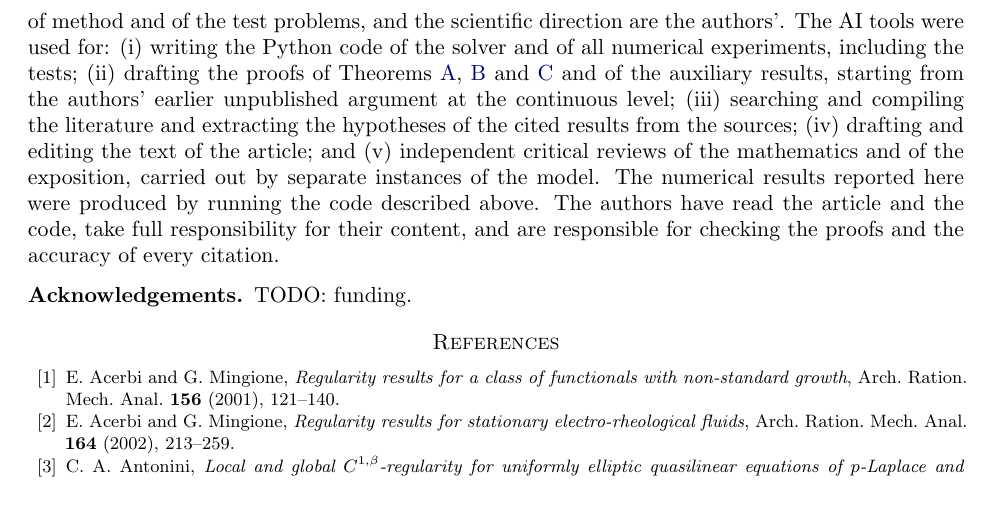
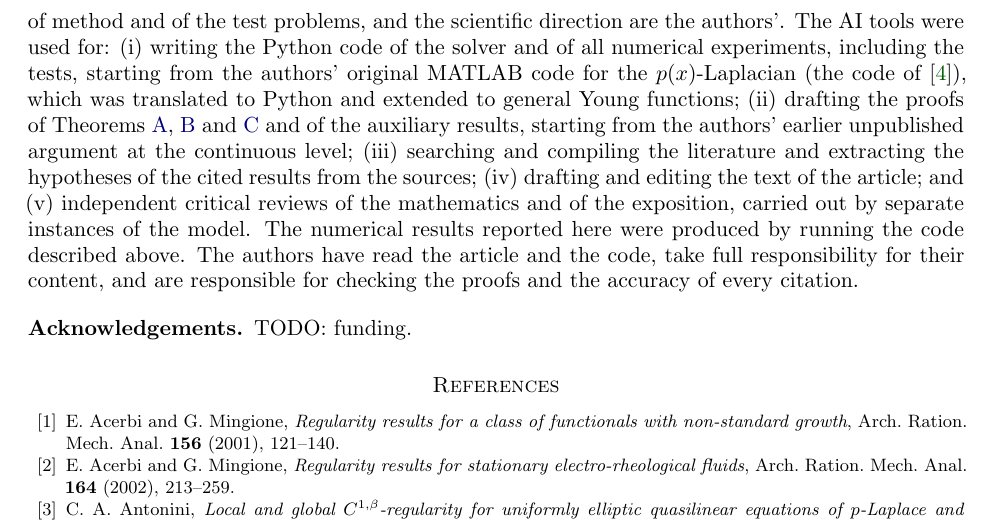
Before and after one commit to jfbonder/glaplace, a LaTeX paper (paper/main.tex): part of page 23 of 25, cut so that both start at the same text. Compiled offline with pdfLaTeX.

Commit message:
Paper: AI declaration mentions the original MATLAB code
Co-Authored-By: Claude Sonnet 5.5 <noreply@anthropic.com>
Claude-Session: https://claude.ai/code/session_01KDeE8mV5tgcW2vSCbzMd1p

```diff
--- a/paper/main.tex
+++ b/paper/main.tex
@@ -730,7 +730,7 @@ For $\rho=r$ and an arbitrary convex Young integrand, convergence at the continu
 The Python package \texttt{glaplace} (NumPy/SciPy; MIT license), which implements the method for arbitrary Young functions on general two-dimensional triangulations and contains the scripts for all experiments of Section~\ref{sec:numerics}, is available at \url{https://github.com/jfbonder/glaplace}. It generalises the code for the $p(x)$-Laplacian of \cite{AragonFBRubio2023}.
 
 \subsection*{Declaration of the use of AI tools}
-Generative AI was used extensively in this work, in the form of Claude models developed by Anthropic (Claude Sonnet and Claude Opus, used through the Claude desktop application and its agent tools, October 2026). The research problem, the choice of method and of the test problems, and the scientific direction are the authors'. The AI tools were used for: (i) writing the Python code of the solver and of all numerical experiments, including the tests; (ii) drafting the proofs of Theorems~\ref{thm:A}, \ref{thm:B} and \ref{thm:C} and of the auxiliary results, starting from the authors' earlier unpublished argument at the continuous level; (iii) searching and compiling the literature and extracting the hypotheses of the cited results from the sources; (iv) drafting and editing the text of the article; and (v) independent critical reviews of the mathematics and of the exposition, carried out by separate instances of the model. The numerical results reported here were produced by running the code described above. The authors have read the article and the code, take full responsibility for their content, and are responsible for checking the proofs and the accuracy of every citation. % TODO (authors): confirm this last sentence once the proofs and the references have been checked, and adjust the wording to the requirements of the target journal.
+Generative AI was used extensively in this work, in the form of Claude models developed by Anthropic (Claude Sonnet and Claude Opus, used through the Claude desktop application and its agent tools, October 2026). The research problem, the choice of method and of the test problems, and the scientific direction are the authors'. The AI tools were used for: (i) writing the Python code of the solver and of all numerical experiments, including the tests, starting from the authors' original MATLAB code for the $p(x)$-Laplacian (the code of \cite{AragonFBRubio2023}), which was translated to Python and extended to general Young functions; (ii) drafting the proofs of Theorems~\ref{thm:A}, \ref{thm:B} and \ref{thm:C} and of the auxiliary results, starting from the authors' earlier unpublished argument at the continuous level; (iii) searching and compiling the literature and extracting the hypotheses of the cited results from the sources; (iv) drafting and editing the text of the article; and (v) independent critical reviews of the mathematics and of the exposition, carried out by separate instances of the model. The numerical results reported here were produced by running the code described above. The authors have read the article and the code, take full responsibility for their content, and are responsible for checking the proofs and the accuracy of every citation. % TODO (authors): confirm this last sentence once the proofs and the references have been checked, and adjust the wording to the requirements of the target journal.
 
 \subsection*{Acknowledgements}
 % TODO: funding information.
```
Also changed, not shown: paper/main.pdf.
